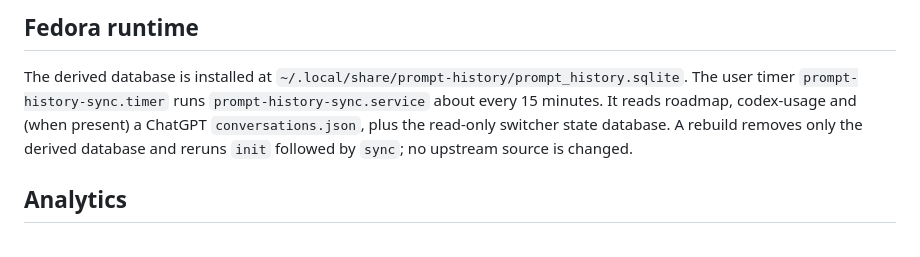
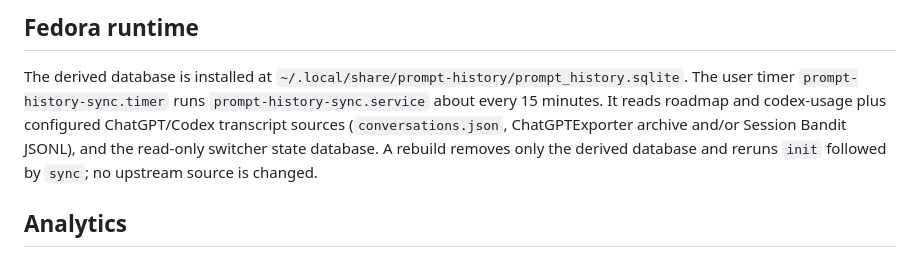
Before and after one commit to gernalix/prompt-history, a Markdown page: README.md, the part around one of its changes. Drawn GitHub-style.

```diff
--- a/README.md
+++ b/README.md
@@ -104,7 +134,8 @@ Every ingested source row is deduplicated through `(source, source_key, payload_
 
 The derived database is installed at `~/.local/share/prompt-history/prompt_history.sqlite`.
 The user timer `prompt-history-sync.timer` runs `prompt-history-sync.service` about every 15 minutes.
-It reads roadmap, codex-usage and (when present) a ChatGPT `conversations.json`, plus the
+It reads roadmap and codex-usage plus configured ChatGPT/Codex transcript sources
+(`conversations.json`, ChatGPTExporter archive and/or Session Bandit JSONL), and the
 read-only switcher state database. A rebuild removes only the derived database and reruns
 `init` followed by `sync`; no upstream source is changed.
 
```
Also changed, not shown: other parts of README.md (+31 -1 lines).
